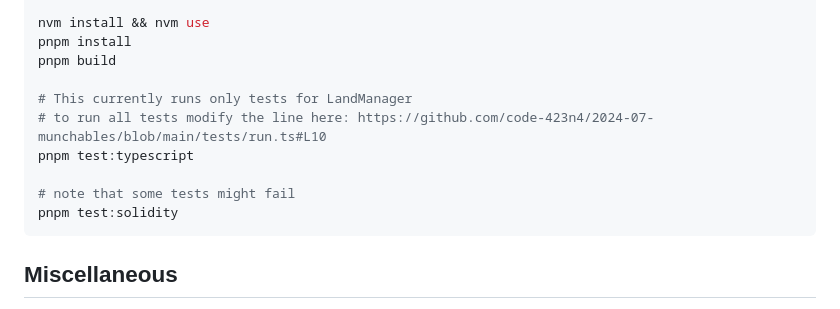
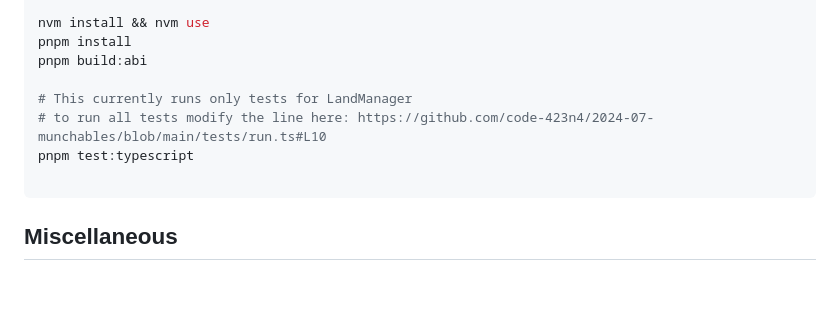
Before and after one commit to code-423n4/2024-07-munchables, a Markdown page: README.md, the part around one of its changes. GitHub-like rendering; blank space fills up the shorter version.

Commit message:
README - test instructions

````diff
--- a/README.md
+++ b/README.md
@@ -135,14 +135,12 @@ cp .env.example .env
 
 nvm install && nvm use
 pnpm install
-pnpm build
+pnpm build:abi
 
 # This currently runs only tests for LandManager
 # to run all tests modify the line here: https://github.com/code-423n4/2024-07-munchables/blob/main/tests/run.ts#L10
 pnpm test:typescript
 
-# note that some tests might fail
-pnpm test:solidity
 ```
 
 ## Miscellaneous
````
Also changed, not shown: other parts of README.md (+6 -6 lines).
